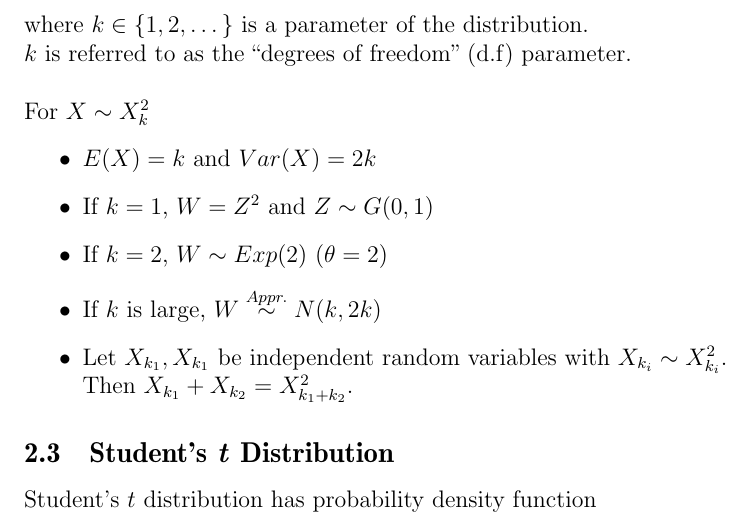
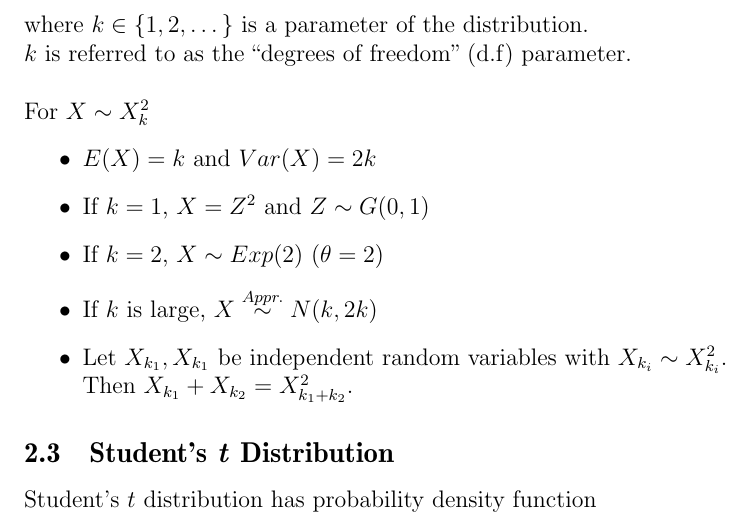
Before and after one commit to cc-shen/Handy-Tools, a LaTeX document (Notes/STAT 231/notes.tex): part of page 5 of 8, cut so that both start at the same text. Compiled offline with pdfLaTeX.

Commit message:
Notes updated

```diff
--- a/Notes/STAT 231/notes.tex
+++ b/Notes/STAT 231/notes.tex
@@ -123,9 +123,9 @@
   For $X \sim X_{k}^{2}$
   \begin{itemize}
     \item $E(X) = k$ and $Var(X) = 2k$
-    \item If $k = 1$, $W = Z^{2}$ and $Z \sim G(0,1)$
-    \item If $k = 2$, $W \sim Exp(2)$ ($\theta = 2$)
-    \item If $k$ is large, $W \stackrel{Appr.}{\sim} N(k, 2k)$
+    \item If $k = 1$, $X = Z^{2}$ and $Z \sim G(0,1)$
+    \item If $k = 2$, $X \sim Exp(2)$ ($\theta = 2$)
+    \item If $k$ is large, $X \stackrel{Appr.}{\sim} N(k, 2k)$
     \item Let $X_{k_{1}}, X_{k_{1}}$ be independent random variables with $X_{k_{i}} \sim X_{k_{i}}^{2}$. \\
     Then $X_{k_{1}} + X_{k_{2}} =  X_{k_{1} + k_{2}}^{2}$.
   \end{itemize}
```
Also changed, not shown: Notes/CS 251/notes.tex (+1 -1 lines), Notes/CS 251/notes.pdf.
